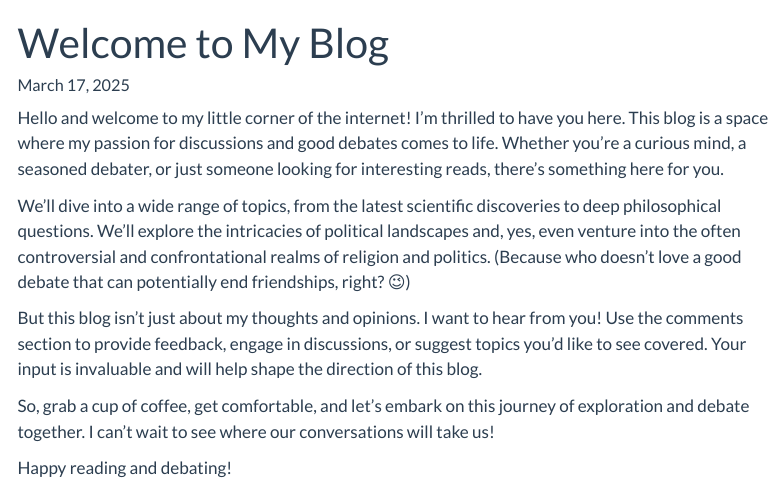
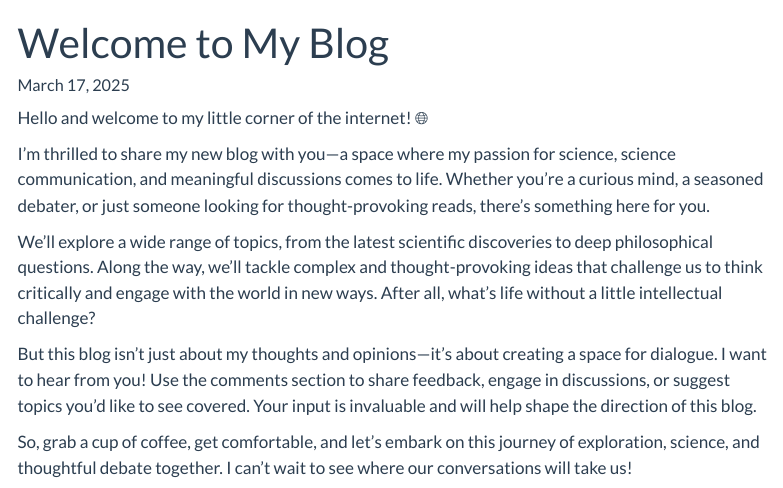
Before and after one commit to aelmokadem/aelmokadem, a Quarto document (posts/welcome/index.qmd): the page in a window 1100 px wide, from its top. Rendered offline with R 4.5, knitr and Pandoc in place of Quarto, with nearby package versions; menus at the side of the page are left out.

Commit message:
updatee about

```diff
--- a/posts/welcome/index.qmd
+++ b/posts/welcome/index.qmd
@@ -14,12 +14,12 @@ comments:
 ---
 
 
-Hello and welcome to my little corner of the internet! I'm thrilled to have you here. This blog is a space where my passion for discussions and good debates comes to life. Whether you're a curious mind, a seasoned debater, or just someone looking for interesting reads, there's something here for you.
+Hello and welcome to my little corner of the internet! 🌐
 
-We'll dive into a wide range of topics, from the latest scientific discoveries to deep philosophical questions. We'll explore the intricacies of political landscapes and, yes, even venture into the often controversial and confrontational realms of religion and politics. (Because who doesn't love a good debate that can potentially end friendships, right? 😉)
+I’m thrilled to share my new blog with you—a space where my passion for science, science communication, and meaningful discussions comes to life. Whether you’re a curious mind, a seasoned debater, or just someone looking for thought-provoking reads, there’s something here for you.
 
-But this blog isn't just about my thoughts and opinions. I want to hear from you! Use the comments section to provide feedback, engage in discussions, or suggest topics you'd like to see covered. Your input is invaluable and will help shape the direction of this blog.
+We’ll explore a wide range of topics, from the latest scientific discoveries to deep philosophical questions. Along the way, we’ll tackle complex and thought-provoking ideas that challenge us to think critically and engage with the world in new ways. After all, what’s life without a little intellectual challenge?
 
-So, grab a cup of coffee, get comfortable, and let's embark on this journey of exploration and debate together. I can't wait to see where our conversations will take us!
+But this blog isn’t just about my thoughts and opinions—it’s about creating a space for dialogue. I want to hear from you! Use the comments section to share feedback, engage in discussions, or suggest topics you’d like to see covered. Your input is invaluable and will help shape the direction of this blog.
 
-Happy reading and debating!
+So, grab a cup of coffee, get comfortable, and let’s embark on this journey of exploration, science, and thoughtful debate together. I can’t wait to see where our conversations will take us!
```
Also changed, not shown: docs/search.json, posts/welcome/index.qmd (2 more changed lines), 4 other files.
